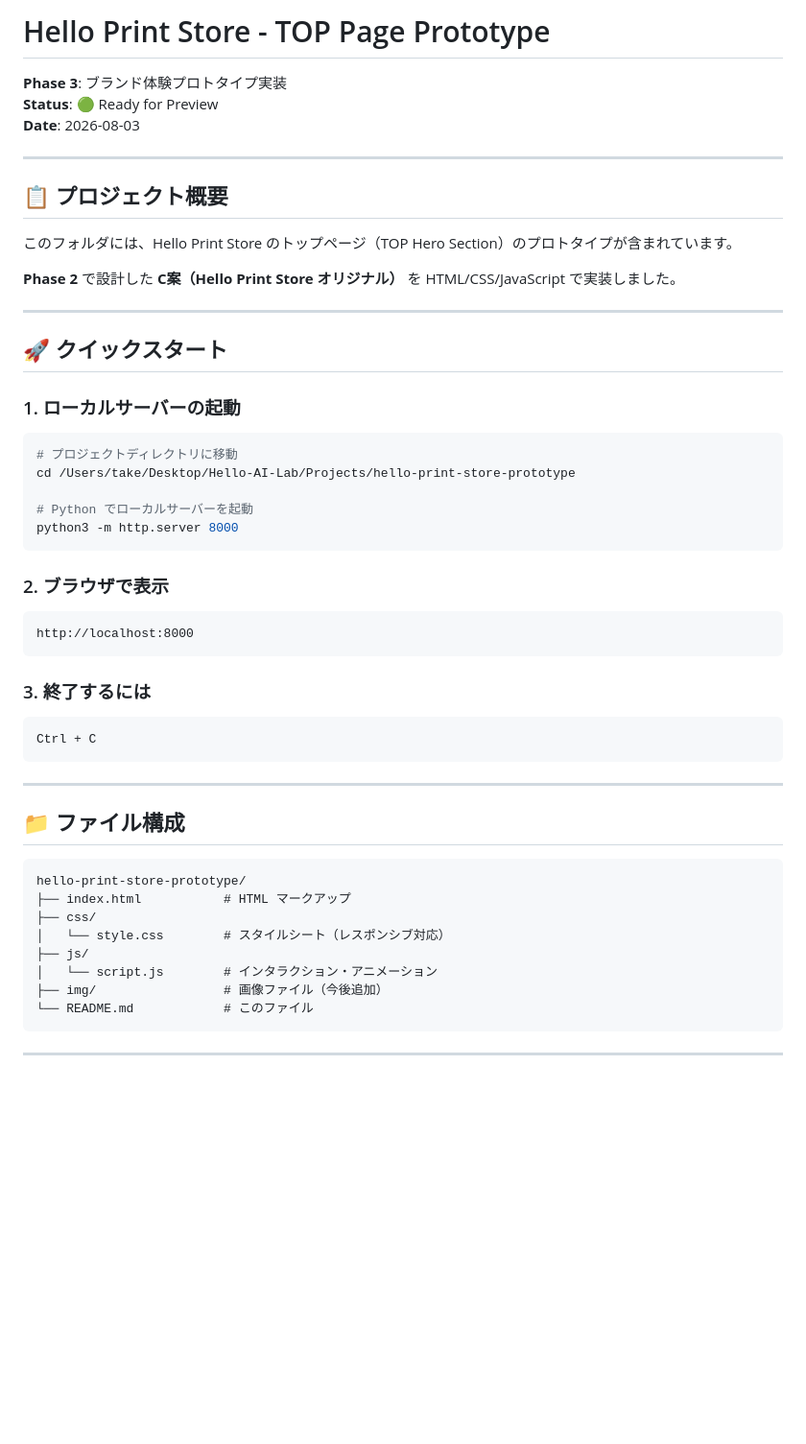
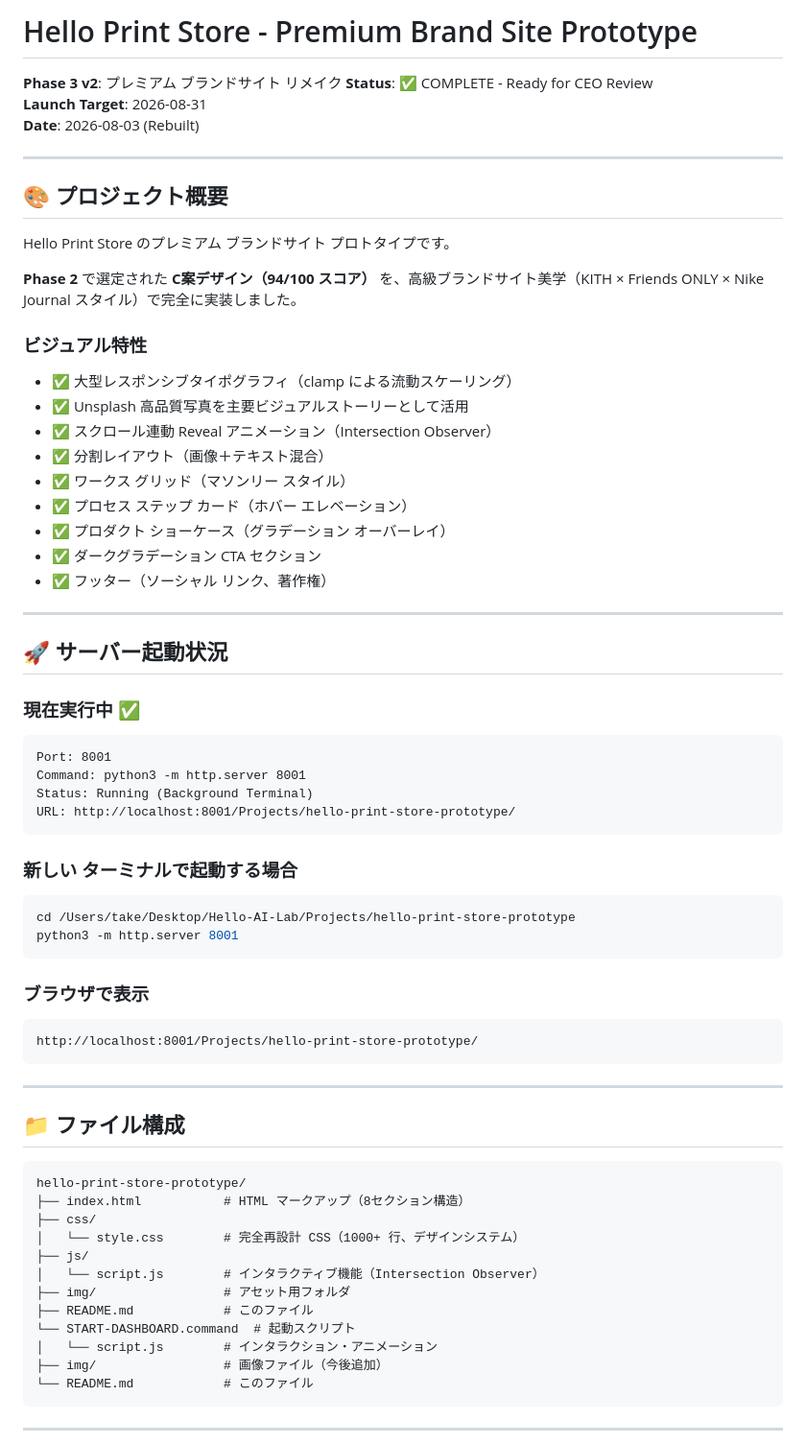
Before and after one commit to hello-ai-lub/hello-ai-lab-company-os, a Markdown page: Projects/hello-print-store-prototype/README.md, the part around the change. Shown at 96% size. GitHub-like rendering; blank space fills up the shorter version.

Commit message:
Phase 3 v2: Update documentation - Complete status, feature list, technical implementation details, test results, and next steps

````diff
--- a/Projects/hello-print-store-prototype/README.md
+++ b/Projects/hello-print-store-prototype/README.md
@@ -1,41 +1,53 @@
-# Hello Print Store - TOP Page Prototype
+# Hello Print Store - Premium Brand Site Prototype
 
-**Phase 3**: ブランド体験プロトタイプ実装
-**Status**: 🟢 Ready for Preview
-**Date**: 2026-08-03
+**Phase 3 v2**: プレミアム ブランドサイト リメイク
+**Status**: ✅ COMPLETE - Ready for CEO Review
+**Launch Target**: 2026-08-31
+**Date**: 2026-08-03 (Rebuilt)
 
 ---
 
-## 📋 プロジェクト概要
+## 🎨 プロジェクト概要
 
-このフォルダには、Hello Print Store のトップページ（TOP Hero Section）のプロトタイプが含まれています。
+Hello Print Store のプレミアム ブランドサイト プロトタイプです。
 
-**Phase 2** で設計した **C案（Hello Print Store オリジナル）** を HTML/CSS/JavaScript で実装しました。
+**Phase 2** で選定された **C案デザイン（94/100 スコア）** を、高級ブランドサイト美学（KITH × Friends ONLY × Nike Journal スタイル）で完全に実装しました。
+
+### ビジュアル特性
+- ✅ 大型レスポンシブタイポグラフィ（clamp による流動スケーリング）
+- ✅ Unsplash 高品質写真を主要ビジュアルストーリーとして活用
+- ✅ スクロール連動 Reveal アニメーション（Intersection Observer）
+- ✅ 分割レイアウト（画像＋テキスト混合）
+- ✅ ワークス グリッド（マソンリー スタイル）
+- ✅ プロセス ステップ カード（ホバー エレベーション）
+- ✅ プロダクト ショーケース（グラデーション オーバーレイ）
+- ✅ ダークグラデーション CTA セクション
+- ✅ フッター（ソーシャル リンク、著作権）
 
 ---
 
-## 🚀 クイックスタート
+## 🚀 サーバー起動状況
 
-### 1. ローカルサーバーの起動
+### 現在実行中 ✅
+
+```
+Port: 8001
+Command: python3 -m http.server 8001
+Status: Running (Background Terminal)
+URL: http://localhost:8001/Projects/hello-print-store-prototype/
+```
+
+### 新しい ターミナルで起動する場合
 
 ```bash
-# プロジェクトディレクトリに移動
 cd /Users/take/Desktop/Hello-AI-Lab/Projects/hello-print-store-prototype
-
-# Python でローカルサーバーを起動
-python3 -m http.server 8000
+python3 -m http.server 8001
 ```
 
-### 2. ブラウザで表示
+### ブラウザで表示
 
 ```
-http://localhost:8000
-```
-
-### 3. 終了するには
-
-```
-Ctrl + C
+http://localhost:8001/Projects/hello-print-store-prototype/
 ```
 
 ---
@@ -44,10 +56,14 @@ Ctrl + C
 
 ```
 hello-print-store-prototype/
-├── index.html           # HTML マークアップ
+├── index.html           # HTML マークアップ（8セクション構造）
 ├── css/
-│   └── style.css        # スタイルシート（レスポンシブ対応）
+│   └── style.css        # 完全再設計 CSS（1000+ 行、デザインシステム）
 ├── js/
+│   └── script.js        # インタラクティブ機能（Intersection Observer）
+├── img/                 # アセット用フォルダ
+├── README.md            # このファイル
+└── START-DASHBOARD.command  # 起動スクリプト
 │   └── script.js        # インタラクション・アニメーション
 ├── img/                 # 画像ファイル（今後追加）
 └── README.md            # このファイル
````
Also changed, not shown: Docs/PROJECT-002-PHASE3-v2-COMPLETE.md (added, +468 -0 lines).
